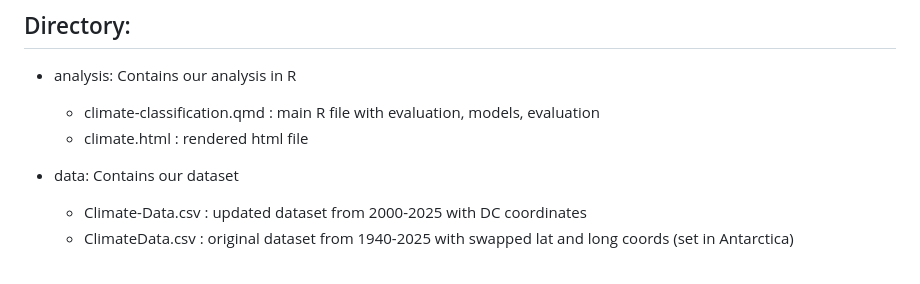
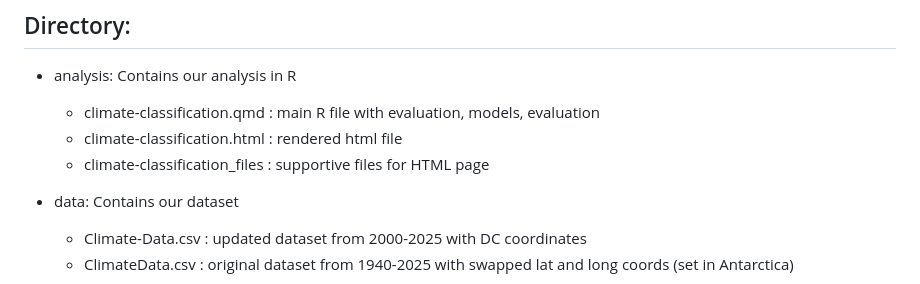
Before and after one commit to jeffreytm26/Stat427-Final, a Markdown page: README.md, the part around the change. Drawn GitHub-style.

```diff
--- a/README.md
+++ b/README.md
@@ -103,7 +103,8 @@ This project aims to analyze and predict temperature trends over time using hist
 ## Directory:
 - analysis: Contains our analysis in R
    -   climate-classification.qmd : main R file with evaluation, models, evaluation
-   -   climate.html : rendered html file
+   -   climate-classification.html : rendered html file
+   -   climate-classification_files : supportive files for HTML page
 
 - data: Contains our dataset
   - Climate-Data.csv : updated dataset from 2000-2025 with DC coordinates
```
